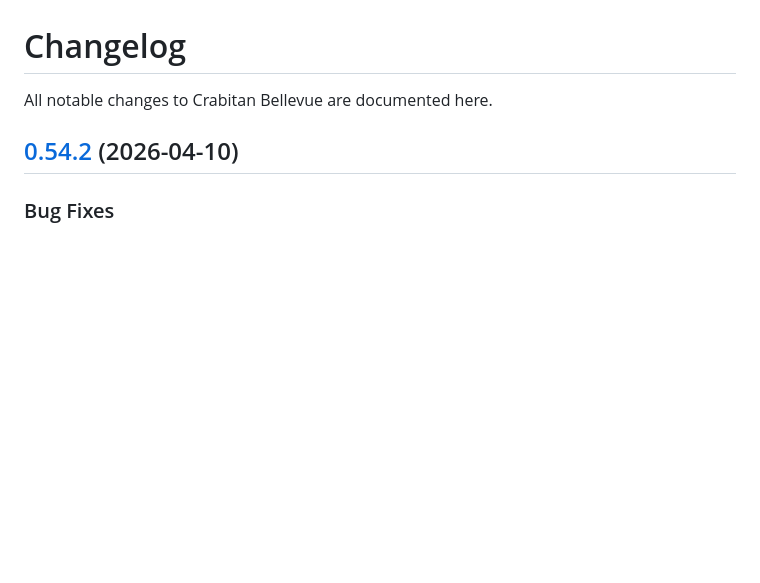
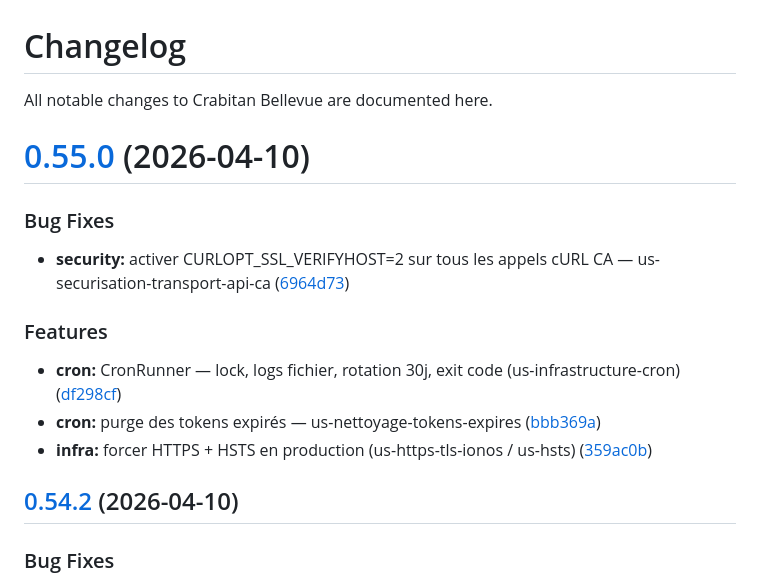
Before and after one commit to ApoSkunz/crabitan_bellevue, a Markdown page: CHANGELOG.md, the part around the change. GitHub-like rendering; blank space fills up the shorter version.

Commit message:
chore(release): 0.55.0 [skip ci]
# [0.55.0](https://github.com/ApoSkunz/crabitan_bellevue/compare/v0.54.2...v0.55.0) (2026-04-10)

### Bug Fixes

* **security:** activer CURLOPT_SSL_VERIFYHOST=2 sur tous les appels cURL CA — us-securisation-transport-api-ca ([6964d73](https://github.com/ApoSkunz/crabitan_bellevue/commit/6964d739220fc5d6e8a216c70d28af4b81755ed1))

### Features

* **cron:** CronRunner — lock, logs fichier, rotation 30j, exit code (us-infrastructure-cron) ([df298cf](https://github.com/ApoSkunz/crabitan_bellevue/commit/df298cf70f77f6136cbf7cfc7946305b8608293b))
* **cron:** purge des tokens expirés — us-nettoyage-tokens-expires ([bbb369a](https://github.com/ApoSkunz/crabitan_bellevue/commit/bbb369ab9a4f013acfd767e2a7f32467a45e2edc))
* **infra:** forcer HTTPS + HSTS en production (us-https-tls-ionos / us-hsts) ([359ac0b](https://github.com/ApoSkunz/crabitan_bellevue/commit/359ac0b6eac91db141506f9290b1fec681771848))

```diff
--- a/CHANGELOG.md
+++ b/CHANGELOG.md
@@ -1,6 +1,20 @@
 # Changelog
 
 All notable changes to Crabitan Bellevue are documented here.
+
+# [0.55.0](https://github.com/ApoSkunz/crabitan_bellevue/compare/v0.54.2...v0.55.0) (2026-04-10)
+
+
+### Bug Fixes
+
+* **security:** activer CURLOPT_SSL_VERIFYHOST=2 sur tous les appels cURL CA — us-securisation-transport-api-ca ([6964d73](https://github.com/ApoSkunz/crabitan_bellevue/commit/6964d739220fc5d6e8a216c70d28af4b81755ed1))
+
+
+### Features
+
+* **cron:** CronRunner — lock, logs fichier, rotation 30j, exit code (us-infrastructure-cron) ([df298cf](https://github.com/ApoSkunz/crabitan_bellevue/commit/df298cf70f77f6136cbf7cfc7946305b8608293b))
+* **cron:** purge des tokens expirés — us-nettoyage-tokens-expires ([bbb369a](https://github.com/ApoSkunz/crabitan_bellevue/commit/bbb369ab9a4f013acfd767e2a7f32467a45e2edc))
+* **infra:** forcer HTTPS + HSTS en production (us-https-tls-ionos / us-hsts) ([359ac0b](https://github.com/ApoSkunz/crabitan_bellevue/commit/359ac0b6eac91db141506f9290b1fec681771848))
 
 ## [0.54.2](https://github.com/ApoSkunz/crabitan_bellevue/compare/v0.54.1...v0.54.2) (2026-04-10)
 
```
